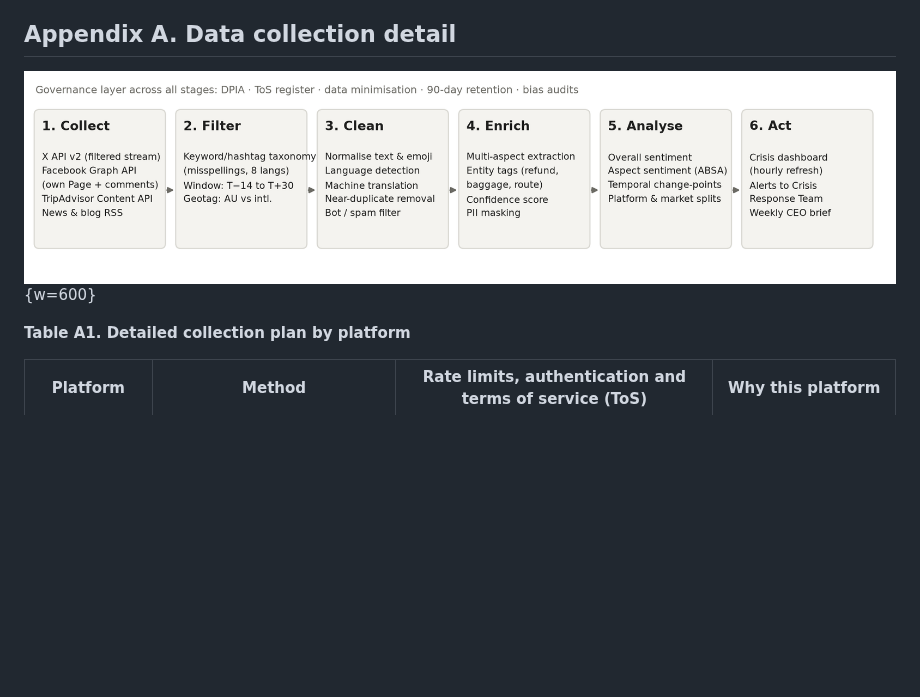
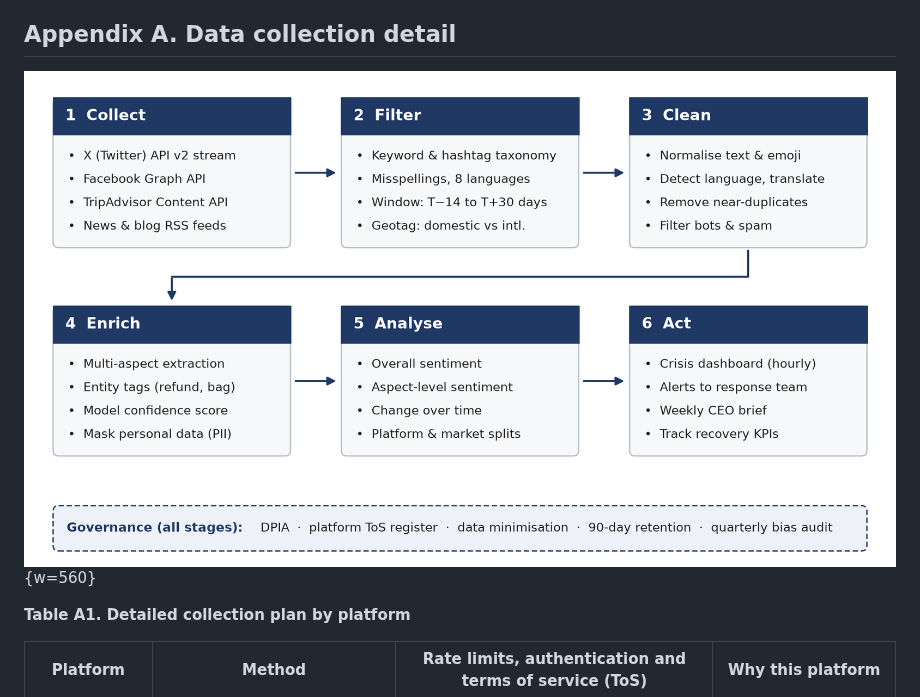
Before and after one commit to jahid99n/NLP, a Markdown page: MIS5308_Week5_PBL/Week5_PBL_Report_Draft.md, the part around the change. Rendered like a GitHub page; pictures changed too: MIS5308_Week5_PBL/figures/fig1_pipeline.png; blank space fills up the shorter version.

Commit message:
Redraw Week 5 pipeline figure as a two-row flow without text overlap
Co-Authored-By: Claude Opus 5.5 <noreply@anthropic.com>
Claude-Session: https://claude.ai/code/session_01LE4ADpWg5vsUjrChgoCfhr

```diff
--- a/MIS5308_Week5_PBL/Week5_PBL_Report_Draft.md
+++ b/MIS5308_Week5_PBL/Week5_PBL_Report_Draft.md
@@ -109,7 +109,7 @@ Wang, Y., Huang, M., Zhu, X., & Zhao, L. (2016). Attention-based LSTM for aspect
 
 ## Appendix A. Data collection detail
 
-![Figure A1. End-to-end analytics pipeline, with a governance layer applied at every stage.](figures/fig1_pipeline.png){w=600}
+![Figure A1. End-to-end analytics pipeline, with a governance layer applied at every stage.](figures/fig1_pipeline.png){w=560}
 
 **Table A1. Detailed collection plan by platform**
 
```
Also changed, not shown: 3 other files.
